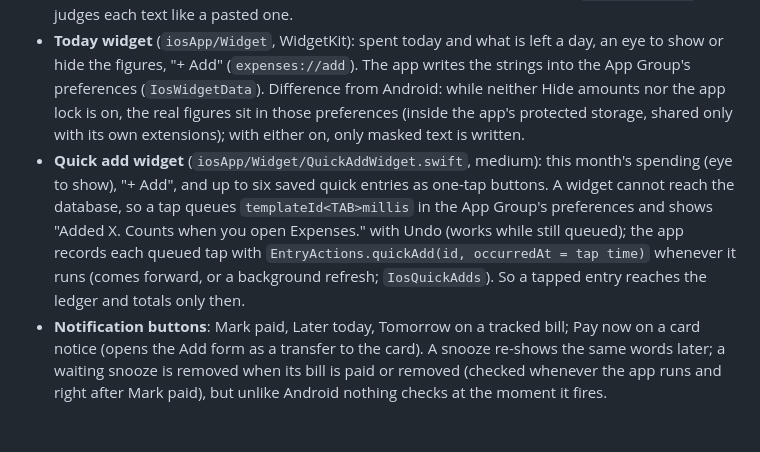
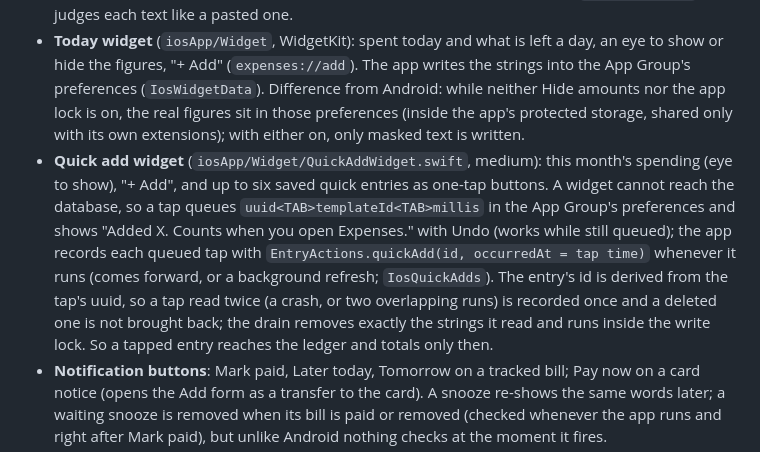
Before and after one commit to chandu-007/expenses-tracker, a Markdown page: docs/IOS.md, the part around the change. GitHub-like rendering; blank space fills up the shorter version.

Commit message:
Docs: quick add drain

```diff
--- a/docs/IOS.md
+++ b/docs/IOS.md
@@ -25,7 +25,7 @@ The screens of the Android app are shared code, so all are in the app. Opened an
 - **Bank emails**: no mailbox or notification access exists on iOS, so a Shortcuts automation on the *Email* trigger hands each email to the App Intent `CaptureBankEmailIntent` (`IosCapture.captureEmail`): the same classifier as Android's email capture (`CaptureClassifier.classifyEmail`: only an email from a known bank is kept, anything else is dropped without even a count). Shown as "Email notification from Mail" in "Where this came from".
 - **Share to Expenses** (`iosApp/ShareExtension`): a share extension queues the shared text in the App Group's preferences; the app reads the queue when it comes forward (`IosSharedTexts`) and judges each text like a pasted one.
 - **Today widget** (`iosApp/Widget`, WidgetKit): spent today and what is left a day, an eye to show or hide the figures, "+ Add" (`expenses://add`). The app writes the strings into the App Group's preferences (`IosWidgetData`). Difference from Android: while neither Hide amounts nor the app lock is on, the real figures sit in those preferences (inside the app's protected storage, shared only with its own extensions); with either on, only masked text is written.
-- **Quick add widget** (`iosApp/Widget/QuickAddWidget.swift`, medium): this month's spending (eye to show), "+ Add", and up to six saved quick entries as one-tap buttons. A widget cannot reach the database, so a tap queues `templateId<TAB>millis` in the App Group's preferences and shows "Added X. Counts when you open Expenses." with Undo (works while still queued); the app records each queued tap with `EntryActions.quickAdd(id, occurredAt = tap time)` whenever it runs (comes forward, or a background refresh; `IosQuickAdds`). So a tapped entry reaches the ledger and totals only then.
+- **Quick add widget** (`iosApp/Widget/QuickAddWidget.swift`, medium): this month's spending (eye to show), "+ Add", and up to six saved quick entries as one-tap buttons. A widget cannot reach the database, so a tap queues `uuid<TAB>templateId<TAB>millis` in the App Group's preferences and shows "Added X. Counts when you open Expenses." with Undo (works while still queued); the app records each queued tap with `EntryActions.quickAdd(id, occurredAt = tap time)` whenever it runs (comes forward, or a background refresh; `IosQuickAdds`). The entry's id is derived from the tap's uuid, so a tap read twice (a crash, or two overlapping runs) is recorded once and a deleted one is not brought back; the drain removes exactly the strings it read and runs inside the write lock. So a tapped entry reaches the ledger and totals only then.
 - **Notification buttons**: Mark paid, Later today, Tomorrow on a tracked bill; Pay now on a card notice (opens the Add form as a transfer to the card). A snooze re-shows the same words later; a waiting snooze is removed when its bill is paid or removed (checked whenever the app runs and right after Mark paid), but unlike Android nothing checks at the moment it fires.
 - **Automatic copies to a folder** (`IosAutoExport`): the folder is kept as a security-scoped bookmark; `AutoExportRunner` (shared with Android) writes a backup and an Excel file, reads them back, keeps the newest 7. iOS decides when a background refresh runs, so a due copy is also made whenever the app comes forward.
 - **Send backup** uses the share sheet; **Take a photo of a bill** uses the system camera (`NSCameraUsageDescription`; not testable in the simulator).
```
